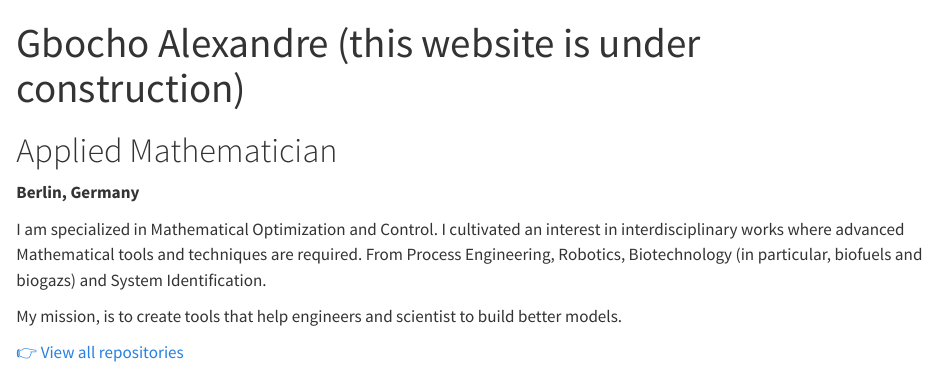
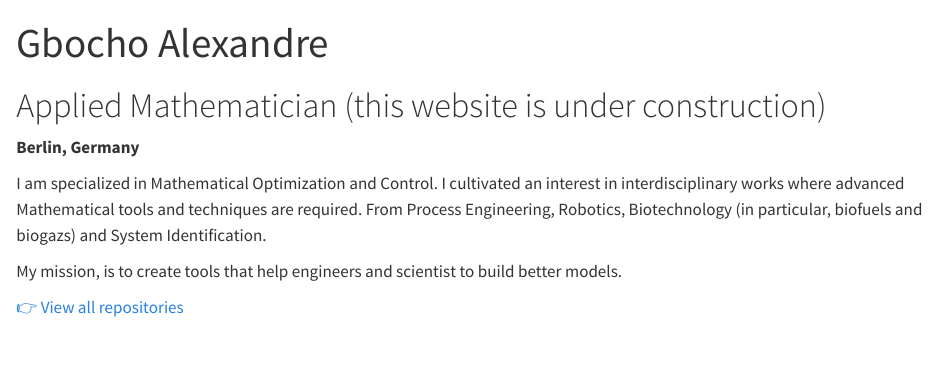
Before and after one commit to AlexN7-Shepard/AlexN7-Shepard.github.io, a Quarto document (index.qmd): the page in a window 1100 px wide, from its top. Rendered offline with R 4.5, knitr and Pandoc in place of Quarto, with nearby package versions.

Commit message:
Update title and header in index.qmd

```diff
--- a/index.qmd
+++ b/index.qmd
@@ -1,8 +1,8 @@
 ---
-title: "Gbocho Alexandre (this website is under construction)"
+title: "Gbocho Alexandre "
 ---
 
-# Applied Mathematician
+# Applied Mathematician (this website is under construction)
 
 **Berlin, Germany**
 
```
